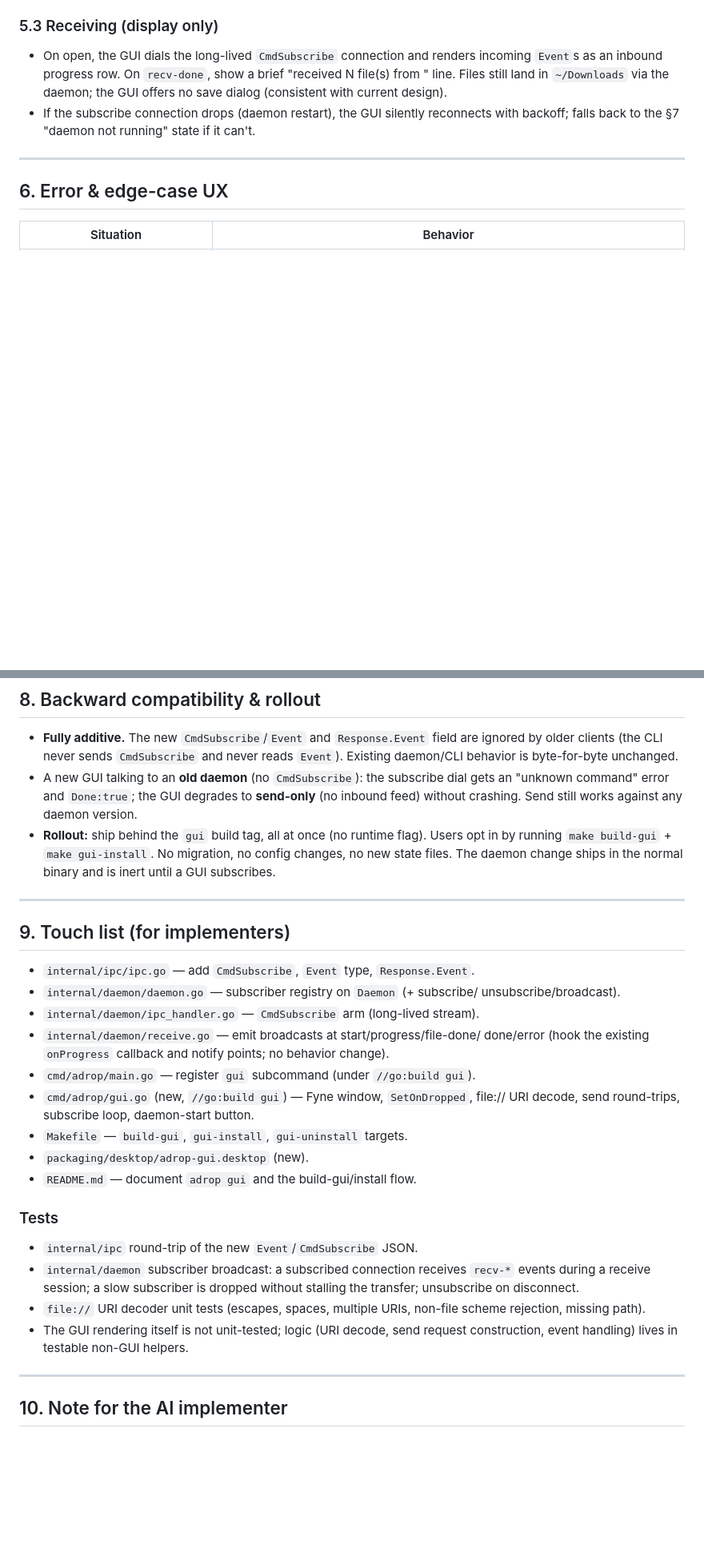
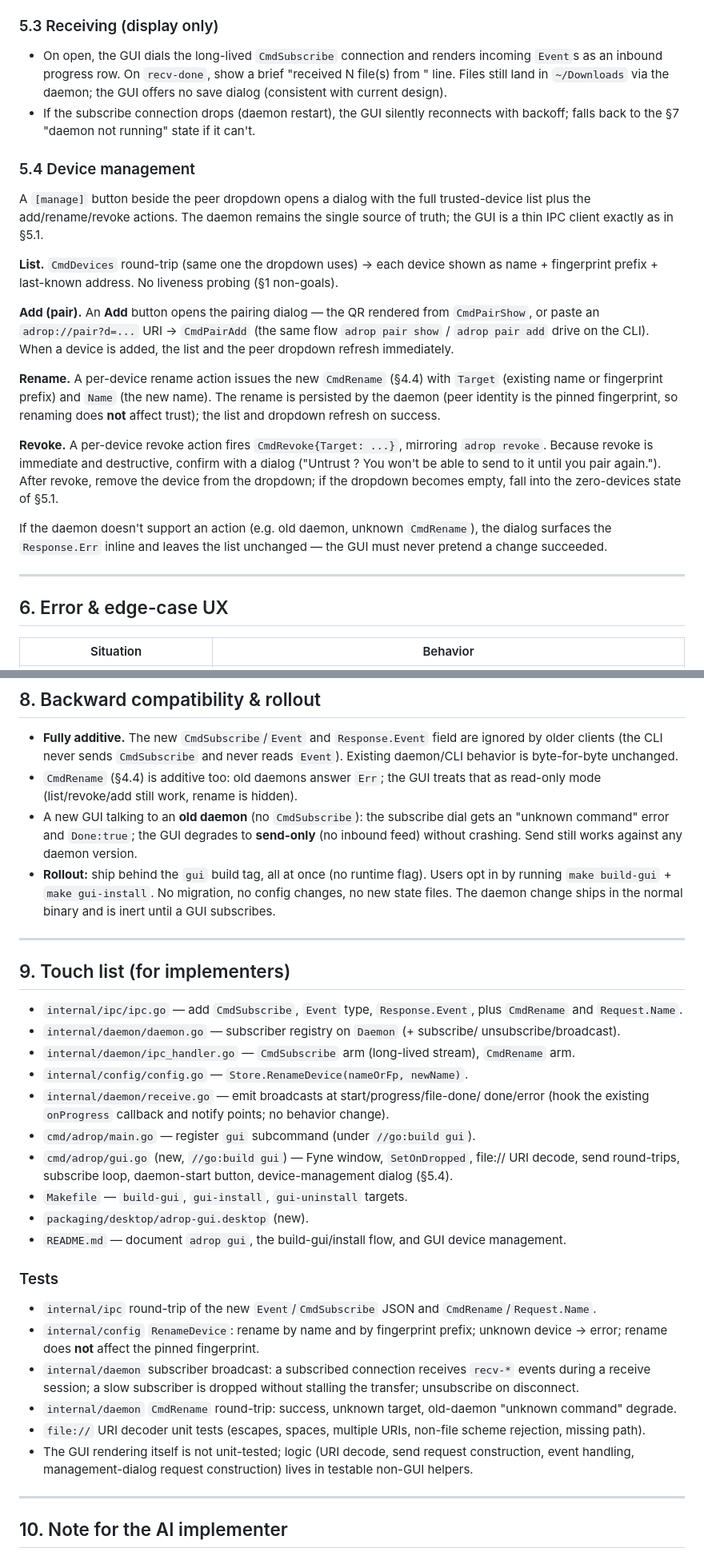
Before and after one commit to shafed/adrop, a Markdown page: SPEC_GUI.md, 2 parts joined by grey strips. Shown at 80% size. Drawn GitHub-style; blank space fills up the shorter version.

Commit message:
SPEC_GUI: add device management (list/rename/revoke/add) to the GUI spec

```diff
--- a/SPEC_GUI.md
+++ b/SPEC_GUI.md
@@ -231,6 +259,36 @@ trivial and non-breaking.)
 - If the subscribe connection drops (daemon restart), the GUI silently
   reconnects with backoff; falls back to the §7 "daemon not running" state if it
   can't.
+
+### 5.4 Device management
+
+A `[manage]` button beside the peer dropdown opens a dialog with the full
+trusted-device list plus the add/rename/revoke actions. The daemon remains the
+single source of truth; the GUI is a thin IPC client exactly as in §5.1.
+
+**List.** `CmdDevices` round-trip (same one the dropdown uses) → each device
+shown as name + fingerprint prefix + last-known address. No liveness probing
+(§1 non-goals).
+
+**Add (pair).** An **Add** button opens the pairing dialog — the QR rendered
+from `CmdPairShow`, or paste an `adrop://pair?d=...` URI → `CmdPairAdd`
+(the same flow `adrop pair show` / `adrop pair add` drive on the CLI). When a
+device is added, the list and the peer dropdown refresh immediately.
+
+**Rename.** A per-device rename action issues the new `CmdRename` (§4.4) with
+`Target` (existing name or fingerprint prefix) and `Name` (the new name). The
+rename is persisted by the daemon (peer identity is the pinned fingerprint, so
+renaming does **not** affect trust); the list and dropdown refresh on success.
+
+**Revoke.** A per-device revoke action fires `CmdRevoke{Target: ...}`, mirroring
+`adrop revoke`. Because revoke is immediate and destructive, confirm with a
+dialog ("Untrust <name>? You won't be able to send to it until you pair
+again."). After revoke, remove the device from the dropdown; if the dropdown
+becomes empty, fall into the zero-devices state of §5.1.
+
+If the daemon doesn't support an action (e.g. old daemon, unknown `CmdRename`),
+the dialog surfaces the `Response.Err` inline and leaves the list unchanged —
+the GUI must never pretend a change succeeded.
 
 ---
 
@@ -281,6 +339,8 @@ in memory until a send succeeds or the user clears it.
 - **Fully additive.** The new `CmdSubscribe`/`Event` and `Response.Event` field
   are ignored by older clients (the CLI never sends `CmdSubscribe` and never
   reads `Event`). Existing daemon/CLI behavior is byte-for-byte unchanged.
+- `CmdRename` (§4.4) is additive too: old daemons answer `Err`; the GUI treats
+  that as read-only mode (list/revoke/add still work, rename is hidden).
 - A new GUI talking to an **old daemon** (no `CmdSubscribe`): the subscribe dial
   gets an "unknown command" error and `Done:true`; the GUI degrades to
   **send-only** (no inbound feed) without crashing. Send still works against any
@@ -294,29 +354,40 @@ in memory until a send succeeds or the user clears it.
 
 ## 9. Touch list (for implementers)
 
-- `internal/ipc/ipc.go` — add `CmdSubscribe`, `Event` type, `Response.Event`.
+- `internal/ipc/ipc.go` — add `CmdSubscribe`, `Event` type, `Response.Event`,
+  plus `CmdRename` and `Request.Name`.
 - `internal/daemon/daemon.go` — subscriber registry on `Daemon` (+ subscribe/
   unsubscribe/broadcast).
-- `internal/daemon/ipc_handler.go` — `CmdSubscribe` arm (long-lived stream).
+- `internal/daemon/ipc_handler.go` — `CmdSubscribe` arm (long-lived stream),
+  `CmdRename` arm.
+- `internal/config/config.go` — `Store.RenameDevice(nameOrFp, newName)`.
 - `internal/daemon/receive.go` — emit broadcasts at start/progress/file-done/
   done/error (hook the existing `onProgress` callback and notify points; no
   behavior change).
 - `cmd/adrop/main.go` — register `gui` subcommand (under `//go:build gui`).
 - `cmd/adrop/gui.go` (new, `//go:build gui`) — Fyne window, `SetOnDropped`,
-  file:// URI decode, send round-trips, subscribe loop, daemon-start button.
+  file:// URI decode, send round-trips, subscribe loop, daemon-start button,
+  device-management dialog (§5.4).
 - `Makefile` — `build-gui`, `gui-install`, `gui-uninstall` targets.
 - `packaging/desktop/adrop-gui.desktop` (new).
-- `README.md` — document `adrop gui` and the build-gui/install flow.
+- `README.md` — document `adrop gui`, the build-gui/install flow, and GUI device
+  management.
 
 ### Tests
-- `internal/ipc` round-trip of the new `Event`/`CmdSubscribe` JSON.
+- `internal/ipc` round-trip of the new `Event`/`CmdSubscribe` JSON and
+  `CmdRename`/`Request.Name`.
+- `internal/config` `RenameDevice`: rename by name and by fingerprint prefix;
+  unknown device → error; rename does **not** affect the pinned fingerprint.
 - `internal/daemon` subscriber broadcast: a subscribed connection receives
   `recv-*` events during a receive session; a slow subscriber is dropped without
   stalling the transfer; unsubscribe on disconnect.
+- `internal/daemon` `CmdRename` round-trip: success, unknown target, old-daemon
+  "unknown command" degrade.
 - `file://` URI decoder unit tests (escapes, spaces, multiple URIs, non-file
   scheme rejection, missing path).
 - The GUI rendering itself is not unit-tested; logic (URI decode, send request
-  construction, event handling) lives in testable non-GUI helpers.
+  construction, event handling, management-dialog request construction) lives in
+  testable non-GUI helpers.
 
 ---
 
```
Also changed, not shown: other parts of SPEC_GUI.md (+31 -3 lines).
